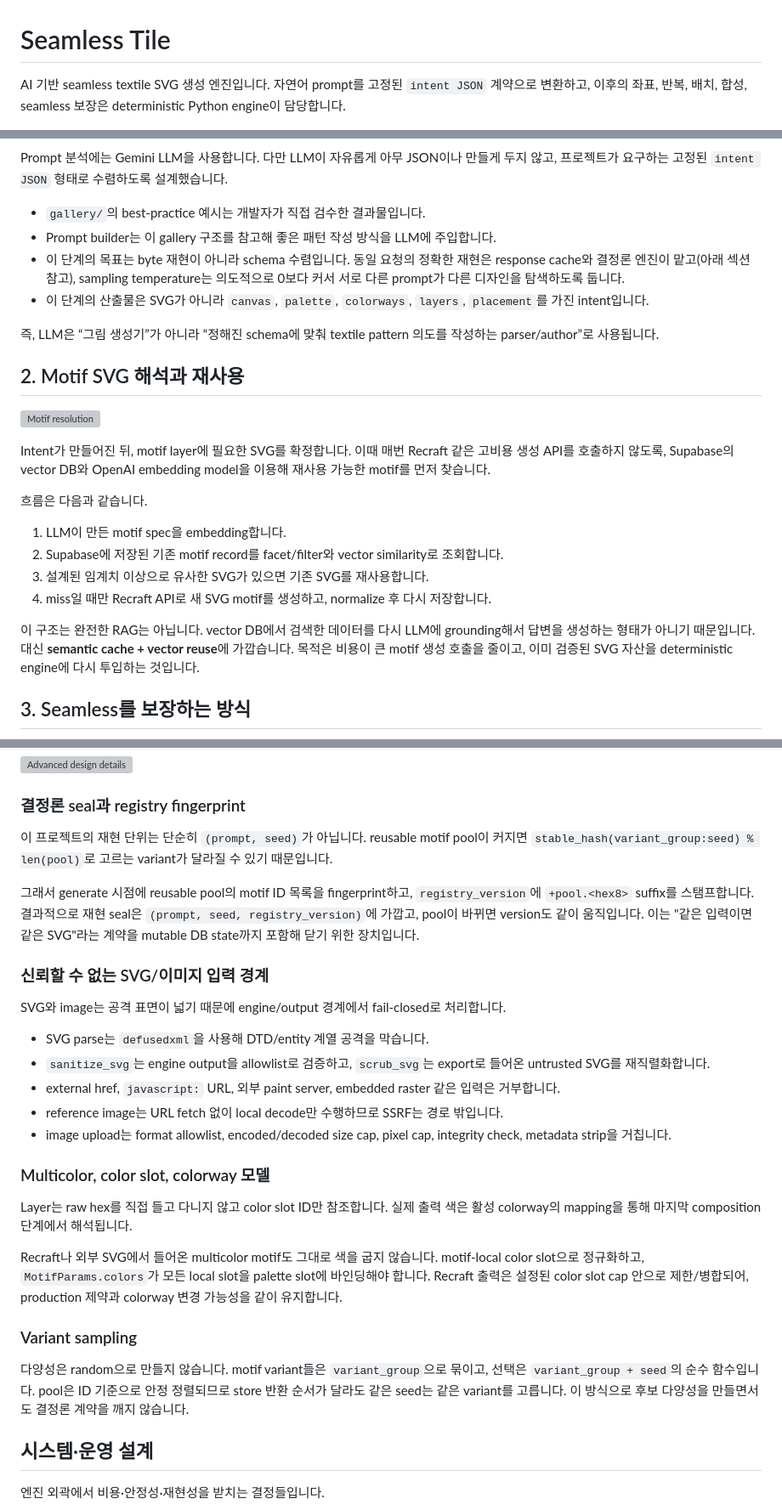
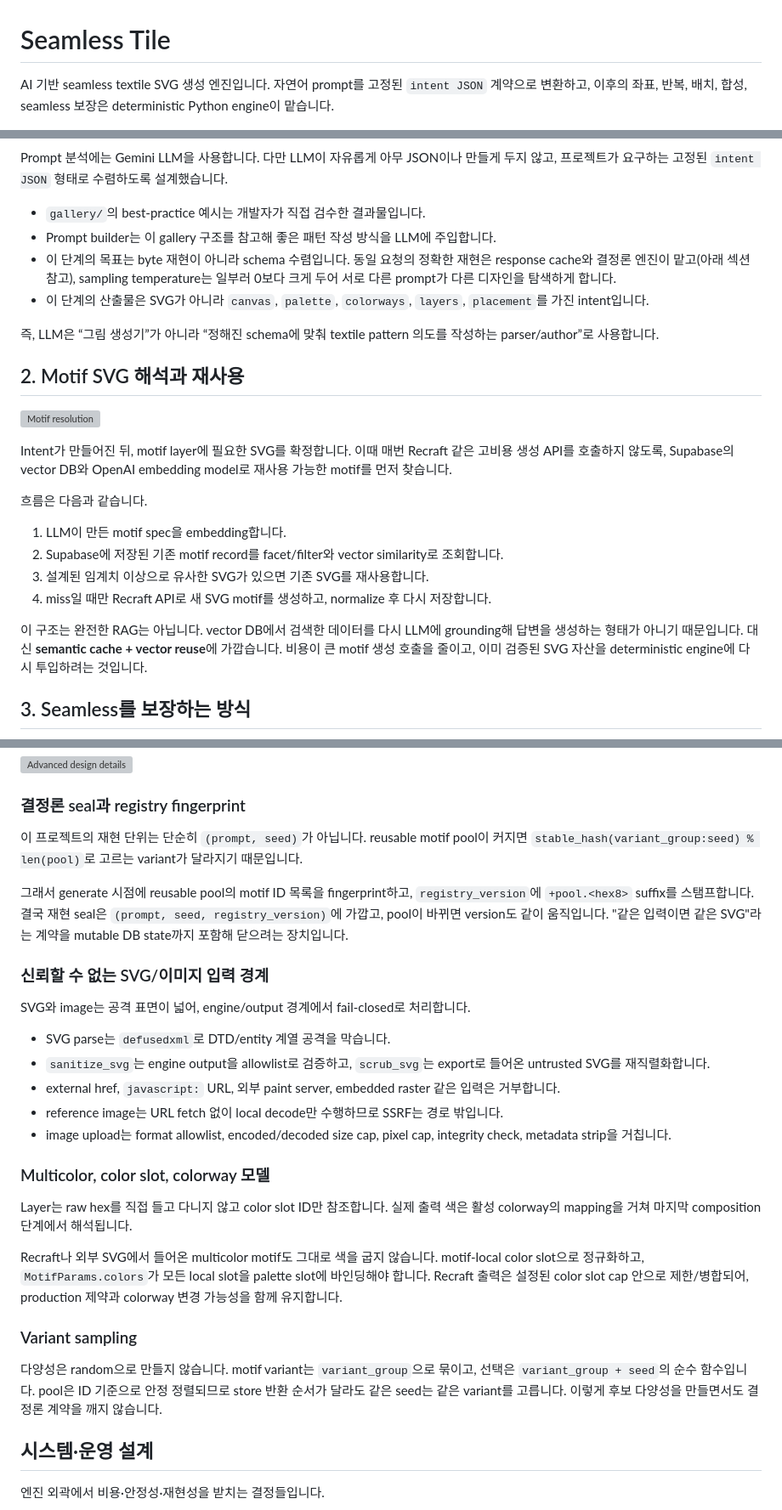
Before and after one commit to Bongseop-Kim/seamless-tile, a Markdown page: README.md, 3 parts joined by grey strips. Shown at 85% size. Rendered like a GitHub page; grey boxes are pictures that could not be loaded.

Commit message:
docs(readme): polish Korean wording

```diff
--- a/README.md
+++ b/README.md
@@ -1,7 +1,7 @@
 # Seamless Tile
 
 AI 기반 seamless textile SVG 생성 엔진입니다. 자연어 prompt를 고정된 `intent JSON` 계약으로 변환하고,
-이후의 좌표, 반복, 배치, 합성, seamless 보장은 deterministic Python engine이 담당합니다.
+이후의 좌표, 반복, 배치, 합성, seamless 보장은 deterministic Python engine이 맡습니다.
 
 ![Architecture overview](docs/assets/architecture-overview.png)
 
@@ -39,19 +39,19 @@ Prompt 분석에는 Gemini LLM을 사용합니다. 다만 LLM이 자유롭게
 - `gallery/`의 best-practice 예시는 개발자가 직접 검수한 결과물입니다.
 - Prompt builder는 이 gallery 구조를 참고해 좋은 패턴 작성 방식을 LLM에 주입합니다.
 - 이 단계의 목표는 byte 재현이 아니라 schema 수렴입니다. 동일 요청의 정확한 재현은 response cache와 결정론
-  엔진이 맡고(아래 섹션 참고), sampling temperature는 의도적으로 0보다 커서 서로 다른 prompt가 다른 디자인을
-  탐색하도록 둡니다.
+  엔진이 맡고(아래 섹션 참고), sampling temperature는 일부러 0보다 크게 두어 서로 다른 prompt가 다른 디자인을
+  탐색하게 합니다.
 - 이 단계의 산출물은 SVG가 아니라 `canvas`, `palette`, `colorways`, `layers`, `placement`를 가진 intent입니다.
 
 즉, LLM은 “그림 생성기”가 아니라 “정해진 schema에 맞춰 textile pattern 의도를 작성하는 parser/author”로
-사용됩니다.
+사용합니다.
 
 ## 2. Motif SVG 해석과 재사용
 
 ![Motif resolution](docs/assets/motif-resolution.png)
 
 Intent가 만들어진 뒤, motif layer에 필요한 SVG를 확정합니다. 이때 매번 Recraft 같은 고비용 생성 API를
-호출하지 않도록, Supabase의 vector DB와 OpenAI embedding model을 이용해 재사용 가능한 motif를 먼저 찾습니다.
+호출하지 않도록, Supabase의 vector DB와 OpenAI embedding model로 재사용 가능한 motif를 먼저 찾습니다.
 
 흐름은 다음과 같습니다.
 
@@ -60,9 +60,9 @@ Intent가 만들어진 뒤, motif layer에 필요한 SVG를 확정합니다. 이
 3. 설계된 임계치 이상으로 유사한 SVG가 있으면 기존 SVG를 재사용합니다.
 4. miss일 때만 Recraft API로 새 SVG motif를 생성하고, normalize 후 다시 저장합니다.
 
-이 구조는 완전한 RAG는 아닙니다. vector DB에서 검색한 데이터를 다시 LLM에 grounding해서 답변을 생성하는
-형태가 아니기 때문입니다. 대신 **semantic cache + vector reuse**에 가깝습니다. 목적은 비용이 큰 motif 생성
-호출을 줄이고, 이미 검증된 SVG 자산을 deterministic engine에 다시 투입하는 것입니다.
+이 구조는 완전한 RAG는 아닙니다. vector DB에서 검색한 데이터를 다시 LLM에 grounding해 답변을 생성하는
+형태가 아니기 때문입니다. 대신 **semantic cache + vector reuse**에 가깝습니다. 비용이 큰 motif 생성
+호출을 줄이고, 이미 검증된 SVG 자산을 deterministic engine에 다시 투입하려는 것입니다.
 
 ## 3. Seamless를 보장하는 방식
 
@@ -105,18 +105,18 @@ Resolved Intent JSON
 ### 결정론 seal과 registry fingerprint
 
 이 프로젝트의 재현 단위는 단순히 `(prompt, seed)`가 아닙니다. reusable motif pool이 커지면
-`stable_hash(variant_group:seed) % len(pool)`로 고르는 variant가 달라질 수 있기 때문입니다.
+`stable_hash(variant_group:seed) % len(pool)`로 고르는 variant가 달라지기 때문입니다.
 
 그래서 generate 시점에 reusable pool의 motif ID 목록을 fingerprint하고, `registry_version`에
-`+pool.<hex8>` suffix를 스탬프합니다. 결과적으로 재현 seal은 `(prompt, seed, registry_version)`에 가깝고,
-pool이 바뀌면 version도 같이 움직입니다. 이는 "같은 입력이면 같은 SVG"라는 계약을 mutable DB state까지
-포함해 닫기 위한 장치입니다.
+`+pool.<hex8>` suffix를 스탬프합니다. 결국 재현 seal은 `(prompt, seed, registry_version)`에 가깝고,
+pool이 바뀌면 version도 같이 움직입니다. "같은 입력이면 같은 SVG"라는 계약을 mutable DB state까지
+포함해 닫으려는 장치입니다.
 
 ### 신뢰할 수 없는 SVG/이미지 입력 경계
 
-SVG와 image는 공격 표면이 넓기 때문에 engine/output 경계에서 fail-closed로 처리합니다.
+SVG와 image는 공격 표면이 넓어, engine/output 경계에서 fail-closed로 처리합니다.
 
-- SVG parse는 `defusedxml`을 사용해 DTD/entity 계열 공격을 막습니다.
+- SVG parse는 `defusedxml`로 DTD/entity 계열 공격을 막습니다.
 - `sanitize_svg`는 engine output을 allowlist로 검증하고, `scrub_svg`는 export로 들어온 untrusted SVG를
   재직렬화합니다.
 - external href, `javascript:` URL, 외부 paint server, embedded raster 같은 입력은 거부합니다.
@@ -126,17 +126,17 @@ SVG와 image는 공격 표면이 넓기 때문에 engine/output 경계에서 fai
 ### Multicolor, color slot, colorway 모델
 
 Layer는 raw hex를 직접 들고 다니지 않고 color slot ID만 참조합니다. 실제 출력 색은 활성 colorway의
-mapping을 통해 마지막 composition 단계에서 해석됩니다.
+mapping을 거쳐 마지막 composition 단계에서 해석됩니다.
 
 Recraft나 외부 SVG에서 들어온 multicolor motif도 그대로 색을 굽지 않습니다. motif-local color slot으로
 정규화하고, `MotifParams.colors`가 모든 local slot을 palette slot에 바인딩해야 합니다. Recraft 출력은 설정된
-color slot cap 안으로 제한/병합되어, production 제약과 colorway 변경 가능성을 같이 유지합니다.
+color slot cap 안으로 제한/병합되어, production 제약과 colorway 변경 가능성을 함께 유지합니다.
 
 ### Variant sampling
 
-다양성은 random으로 만들지 않습니다. motif variant들은 `variant_group`으로 묶이고, 선택은
+다양성은 random으로 만들지 않습니다. motif variant는 `variant_group`으로 묶이고, 선택은
 `variant_group + seed`의 순수 함수입니다. pool은 ID 기준으로 안정 정렬되므로 store 반환 순서가 달라도 같은
-seed는 같은 variant를 고릅니다. 이 방식으로 후보 다양성을 만들면서도 결정론 계약을 깨지 않습니다.
+seed는 같은 variant를 고릅니다. 이렇게 후보 다양성을 만들면서도 결정론 계약을 깨지 않습니다.
 
 ## 시스템·운영 설계
 
```
Also changed, not shown: other parts of README.md (+3 -3 lines).
